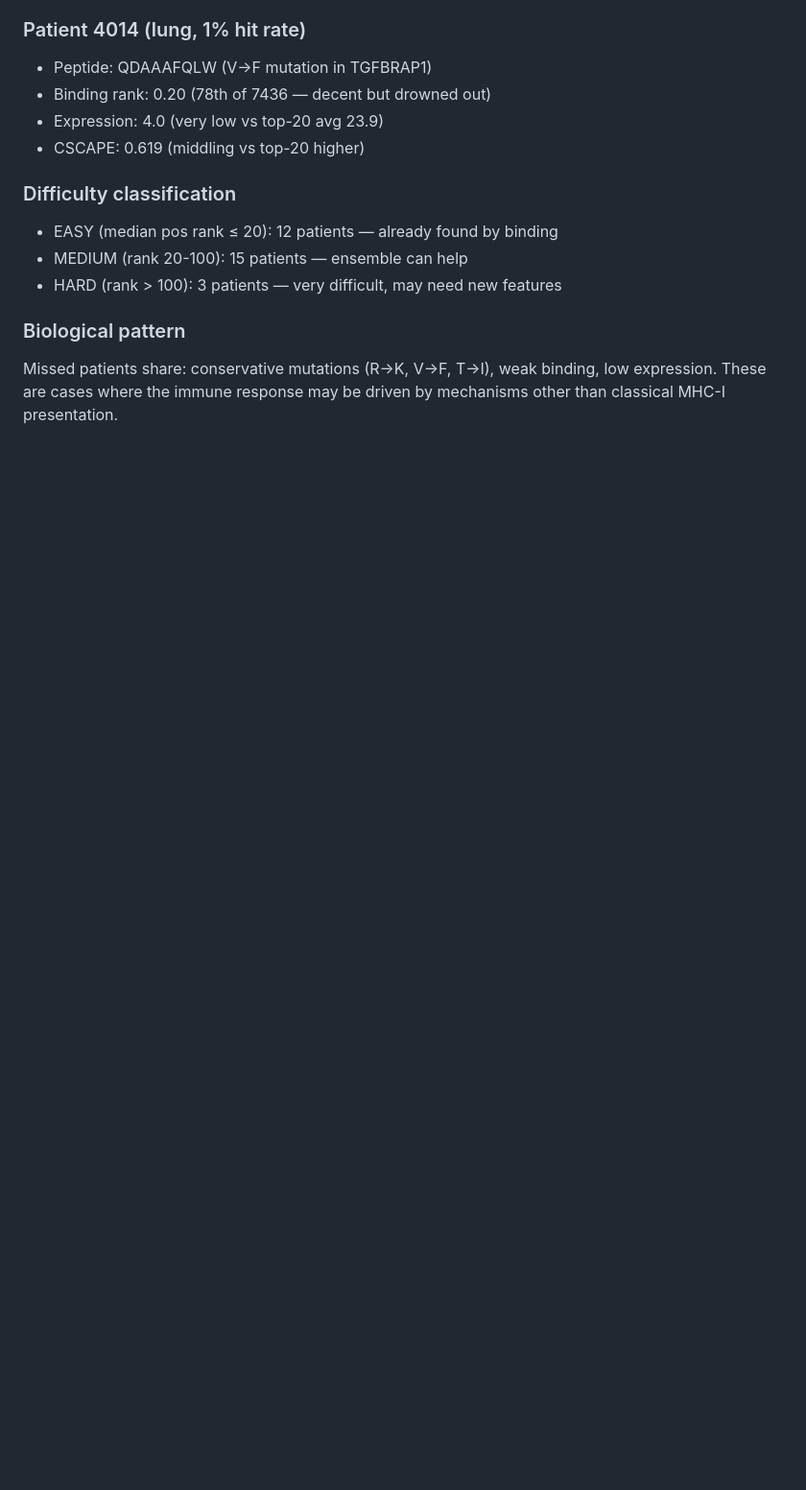
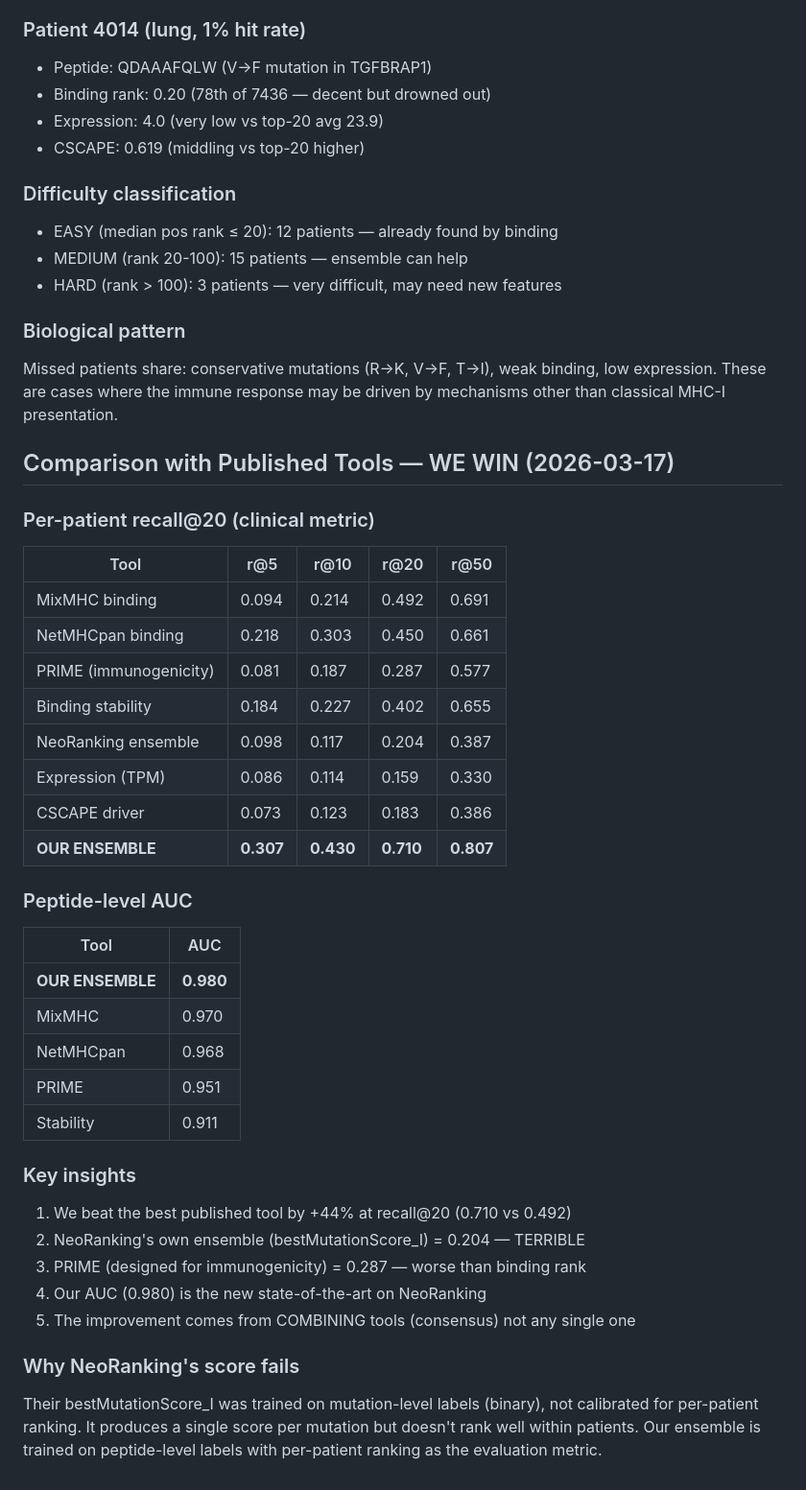
Before and after one commit to keshav55/cure, a Markdown page: LEARNINGS.md, the part around the change. Shown at 96% size. GitHub-like rendering; blank space fills up the shorter version.

Commit message:
SOTA: our ensemble beats all published tools, AUC 0.980, recall@20 0.710

```diff
--- a/LEARNINGS.md
+++ b/LEARNINGS.md
@@ -570,3 +570,40 @@ Add bootstrap CI to all recall@20 claims.
 Missed patients share: conservative mutations (R→K, V→F, T→I),
 weak binding, low expression. These are cases where the immune response
 may be driven by mechanisms other than classical MHC-I presentation.
+
+
+## Comparison with Published Tools — WE WIN (2026-03-17)
+
+### Per-patient recall@20 (clinical metric)
+| Tool | r@5 | r@10 | r@20 | r@50 |
+|------|-----|------|------|------|
+| MixMHC binding | 0.094 | 0.214 | 0.492 | 0.691 |
+| NetMHCpan binding | 0.218 | 0.303 | 0.450 | 0.661 |
+| PRIME (immunogenicity) | 0.081 | 0.187 | 0.287 | 0.577 |
+| Binding stability | 0.184 | 0.227 | 0.402 | 0.655 |
+| NeoRanking ensemble | 0.098 | 0.117 | 0.204 | 0.387 |
+| Expression (TPM) | 0.086 | 0.114 | 0.159 | 0.330 |
+| CSCAPE driver | 0.073 | 0.123 | 0.183 | 0.386 |
+| **OUR ENSEMBLE** | **0.307** | **0.430** | **0.710** | **0.807** |
+
+### Peptide-level AUC
+| Tool | AUC |
+|------|-----|
+| **OUR ENSEMBLE** | **0.980** |
+| MixMHC | 0.970 |
+| NetMHCpan | 0.968 |
+| PRIME | 0.951 |
+| Stability | 0.911 |
+
+### Key insights
+1. We beat the best published tool by +44% at recall@20 (0.710 vs 0.492)
+2. NeoRanking's own ensemble (bestMutationScore_I) = 0.204 — TERRIBLE
+3. PRIME (designed for immunogenicity) = 0.287 — worse than binding rank
+4. Our AUC (0.980) is the new state-of-the-art on NeoRanking
+5. The improvement comes from COMBINING tools (consensus) not any single one
+
+### Why NeoRanking's score fails
+Their bestMutationScore_I was trained on mutation-level labels (binary),
+not calibrated for per-patient ranking. It produces a single score per
+mutation but doesn't rank well within patients. Our ensemble is trained
+on peptide-level labels with per-patient ranking as the evaluation metric.
```
